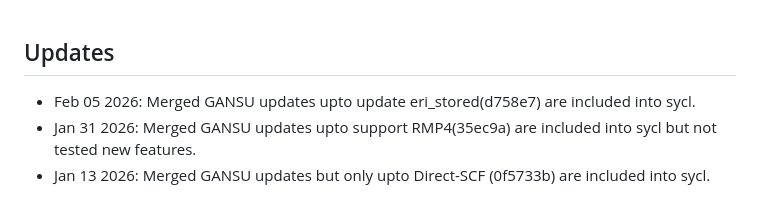
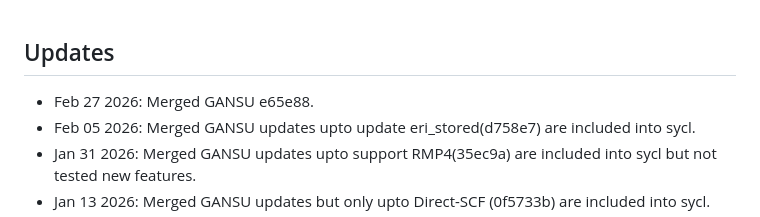
Before and after one commit to mitsuboh/GANSU_SYCL, a Markdown page: README.md, the part around the change. GitHub-like rendering.

Commit message:
Updated status

```diff
--- a/README.md
+++ b/README.md
@@ -1,5 +1,6 @@
 ## Updates
 
+- Feb 27 2026: Merged GANSU e65e88.
 - Feb 05 2026: Merged GANSU updates upto update eri_stored(d758e7) are included into sycl.
 - Jan 31 2026: Merged GANSU updates upto support RMP4(35ec9a) are included into sycl but not tested new features.
 - Jan 13 2026: Merged GANSU updates but only upto Direct-SCF (0f5733b) are included into sycl.
```
